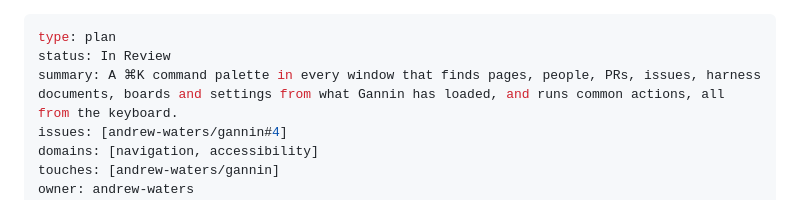
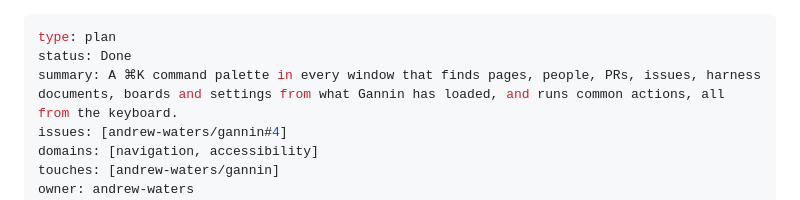
Before and after one commit to andrew-waters/gannin, a Markdown page: plans/2026-10-04-command-palette.md, the part around one of its changes. GitHub-like rendering.

Commit message:
Mark the command palette plan done

```diff
--- a/plans/2026-10-04-command-palette.md
+++ b/plans/2026-10-04-command-palette.md
@@ -1,6 +1,6 @@
 ---
 type: plan
-status: In Review
+status: Done
 summary: A ⌘K command palette in every window that finds pages, people, PRs, issues, harness documents, boards and settings from what Gannin has loaded, and runs common actions, all from the keyboard.
 issues: [andrew-waters/gannin#4]
 domains: [navigation, accessibility]
```
Also changed, not shown: other parts of plans/2026-10-04-command-palette.md (+1 -1 lines).
